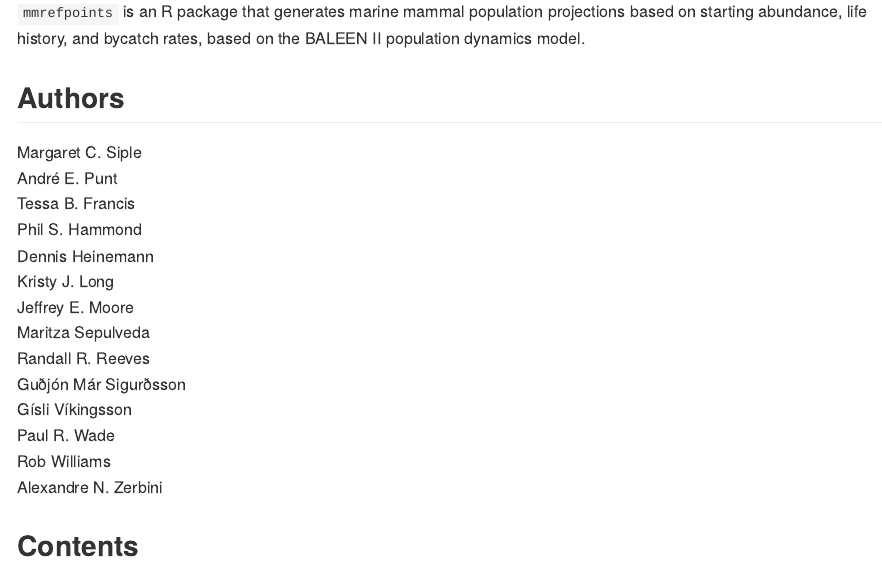
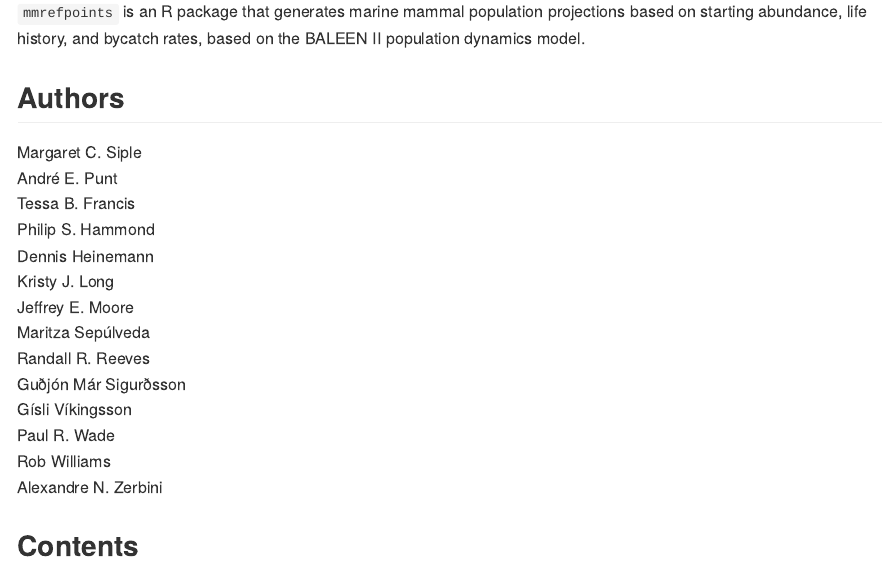
Before and after one commit to mcsiple/mmrefpoints, an R Markdown document (README.Rmd): the page in a window 1100 px wide, from 150 px down. The pictures show the output file README.md that the author committed with the source, drawn offline in the style of GitHub; badge pictures from the web are left out.

Commit message:
Fix Phil's L's in paper.md https://github.com/openjournals/joss-reviews/issues/3888

```diff
--- a/README.Rmd
+++ b/README.Rmd
@@ -27,11 +27,11 @@ knitr::opts_chunk$set(
 Margaret C. Siple
 André E. Punt
 Tessa B. Francis
-Phil S. Hammond
+Philip S. Hammond
 Dennis Heinemann
 Kristy J. Long
 Jeffrey E. Moore
-Maritza Sepulveda
+Maritza Sepúlveda
 Randall R. Reeves
 Guðjón Már Sigurðsson
 Gísli Víkingsson
```
Also changed, not shown: paper.md (+1 -1 lines), README.md.
